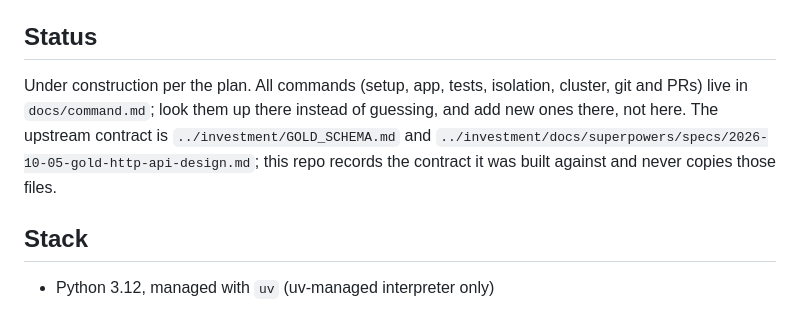
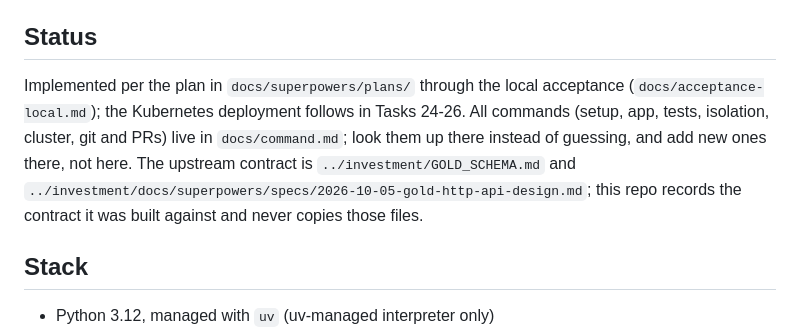
Before and after one commit to andreas192/dividend-growth, a Markdown page: CLAUDE.md, the part around the change. GitHub-like rendering.

Commit message:
docs: local acceptance results and spec clarifications
Co-Authored-By: Claude Sonnet 5.5 <noreply@anthropic.com>

```diff
--- a/CLAUDE.md
+++ b/CLAUDE.md
@@ -6,7 +6,7 @@ Full design: `docs/superpowers/specs/2026-10-05-dgi-screener-design.md` (not aut
 
 ## Status
 
-Under construction per the plan. All commands (setup, app, tests, isolation, cluster, git and PRs) live in `docs/command.md`; look them up there instead of guessing, and add new ones there, not here. The upstream contract is `../investment/GOLD_SCHEMA.md` and `../investment/docs/superpowers/specs/2026-10-05-gold-http-api-design.md`; this repo records the contract it was built against and never copies those files.
+Implemented per the plan in `docs/superpowers/plans/` through the local acceptance (`docs/acceptance-local.md`); the Kubernetes deployment follows in Tasks 24-26. All commands (setup, app, tests, isolation, cluster, git and PRs) live in `docs/command.md`; look them up there instead of guessing, and add new ones there, not here. The upstream contract is `../investment/GOLD_SCHEMA.md` and `../investment/docs/superpowers/specs/2026-10-05-gold-http-api-design.md`; this repo records the contract it was built against and never copies those files.
 
 ## Stack
 
```
Also changed, not shown: docs/acceptance-local.md (added, +33 -0 lines), 1 other file.
